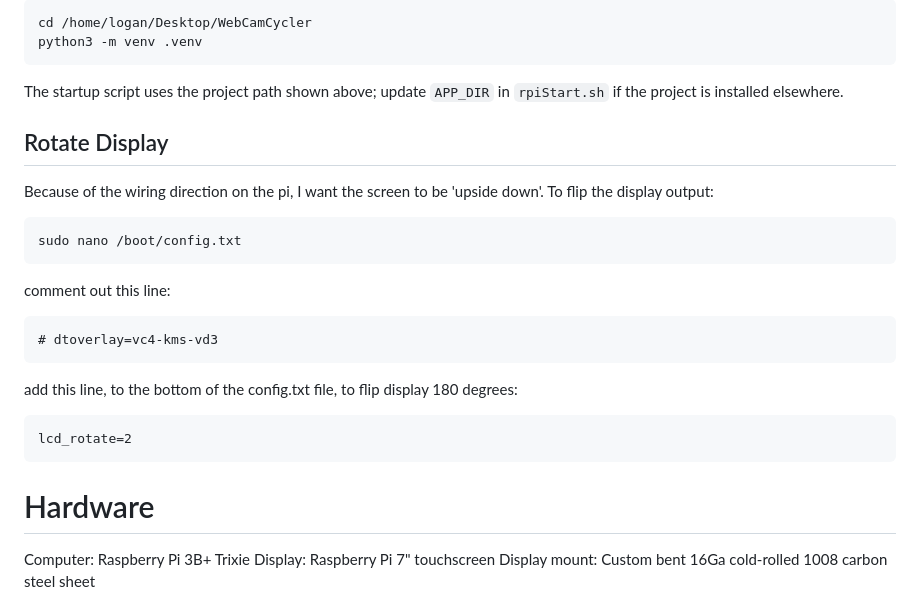
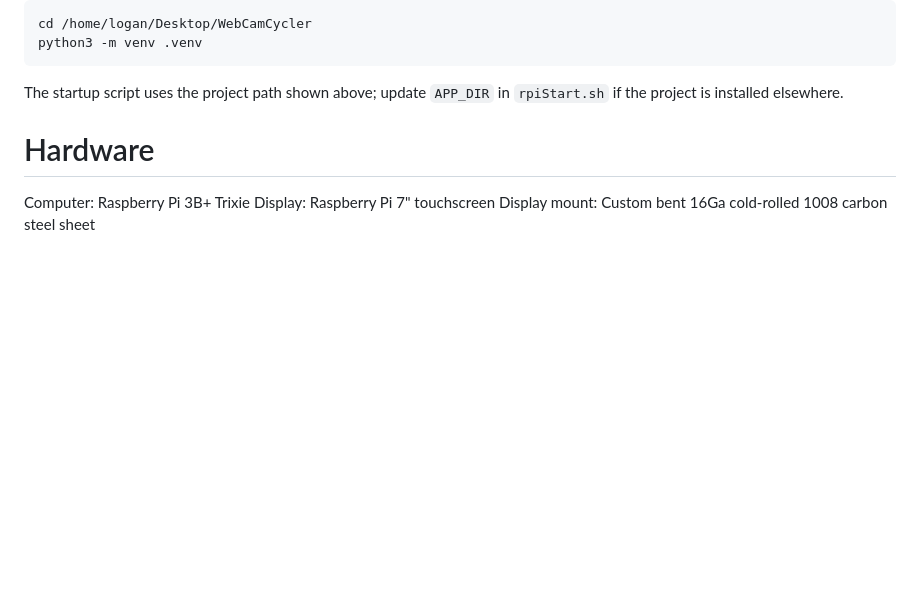
Before and after one commit to lrpalmer27/WebCamCycler, a Markdown page: README.md, the part around the change. GitHub-like rendering; blank space fills up the shorter version.

Commit message:
readme updates - removing info from prev OS version related to rotating display

````diff
--- a/README.md
+++ b/README.md
@@ -100,19 +100,6 @@ python3 -m venv .venv
 The startup script uses the project path shown above; update `APP_DIR` in
 `rpiStart.sh` if the project is installed elsewhere.
 
-## Rotate Display
-Because of the wiring direction on the pi, I want the screen to be 'upside down'. To flip the display output:
-```
-sudo nano /boot/config.txt
-```
-comment out this line:
-```
-# dtoverlay=vc4-kms-vd3
-```
-add this line, to the bottom of the config.txt file, to flip display 180 degrees:
-```
-lcd_rotate=2
-```
 
 # Hardware
 Computer: Raspberry Pi 3B+ Trixie
````
